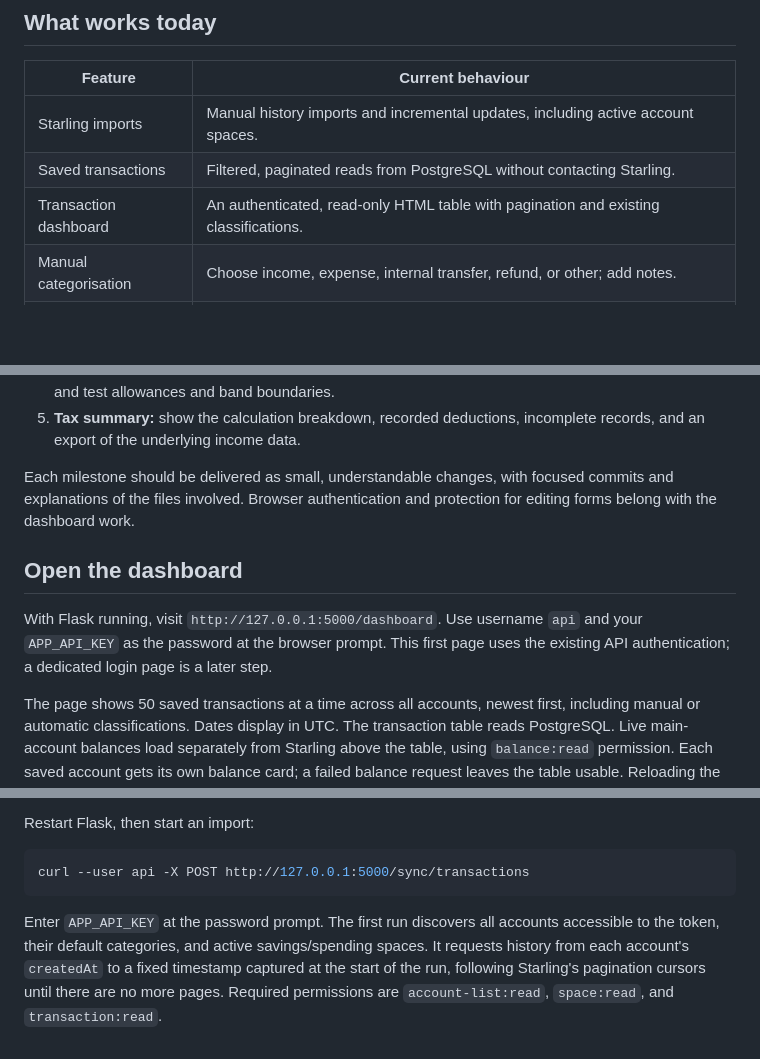
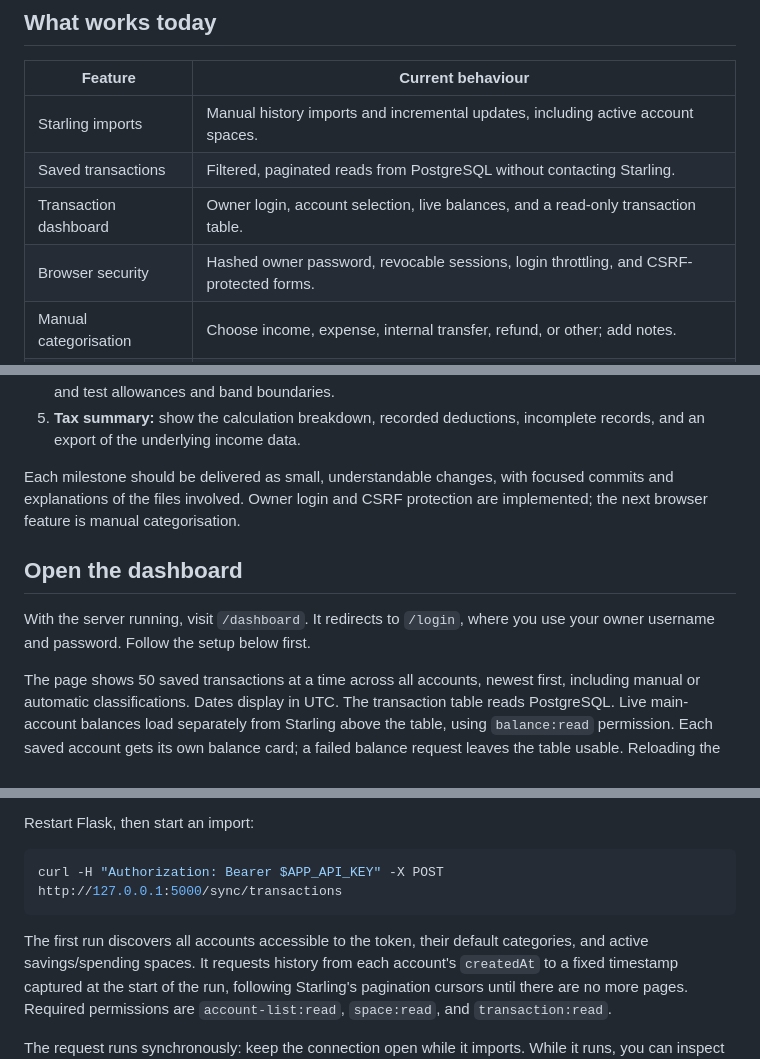
Before and after one commit to Thomas12356/TOMS, a Markdown page: README.md, 3 parts joined by grey strips. GitHub-like rendering; blank space fills up the shorter version.

````diff
--- a/README.md
+++ b/README.md
@@ -38,7 +38,8 @@ withholding will be shown separately from calculated liability.
 | --- | --- |
 | Starling imports | Manual history imports and incremental updates, including active account spaces. |
 | Saved transactions | Filtered, paginated reads from PostgreSQL without contacting Starling. |
-| Transaction dashboard | An authenticated, read-only HTML table with pagination and existing classifications. |
+| Transaction dashboard | Owner login, account selection, live balances, and a read-only transaction table. |
+| Browser security | Hashed owner password, revocable sessions, login throttling, and CSRF-protected forms. |
 | Manual categorisation | Choose income, expense, internal transfer, refund, or other; add notes. |
 | Income records | Record source, gross amount, deductions, adjustments, and confirmed tax treatment. |
 | Review flags | Relevant bank corrections flag income details for review while preserving manual entries. |
@@ -64,14 +65,13 @@ does not automatically establish its tax treatment.
    incomplete records, and an export of the underlying income data.
 
 Each milestone should be delivered as small, understandable changes, with
-focused commits and explanations of the files involved. Browser authentication
-and protection for editing forms belong with the dashboard work.
+focused commits and explanations of the files involved. Owner login and CSRF
+protection are implemented; the next browser feature is manual categorisation.
 
 ## Open the dashboard
 
-With Flask running, visit `http://127.0.0.1:5000/dashboard`. Use username `api`
-and your `APP_API_KEY` as the password at the browser prompt. This first page
-uses the existing API authentication; a dedicated login page is a later step.
+With the server running, visit `/dashboard`. It redirects to `/login`, where
+you use your owner username and password. Follow the setup below first.
 
 The page shows 50 saved transactions at a time across all accounts, newest
 first, including manual or automatic classifications. Dates display in UTC.
@@ -242,10 +303,10 @@ is not deleted.
 Restart Flask, then start an import:
 
 ```bash
-curl --user api -X POST http://127.0.0.1:5000/sync/transactions
+curl -H "Authorization: Bearer $APP_API_KEY" -X POST http://127.0.0.1:5000/sync/transactions
 ```
 
-Enter `APP_API_KEY` at the password prompt. The first run discovers all accounts
+The first run discovers all accounts
 accessible to the token, their default categories, and active savings/spending
 spaces. It requests history from each account's `createdAt` to a fixed timestamp
 captured at the start of the run, following Starling's pagination cursors until
````
Also changed, not shown: other parts of README.md (+75 -14 lines), CODE_GUIDE.md (+32 -3 lines), SECURITY_TESTS.md (added, +84 -0 lines).
